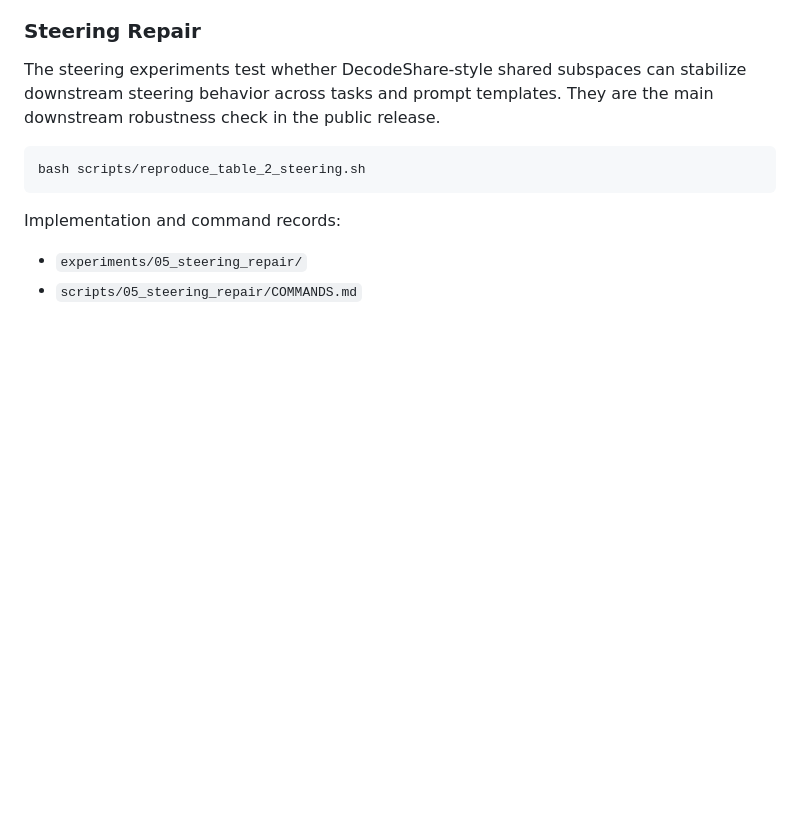
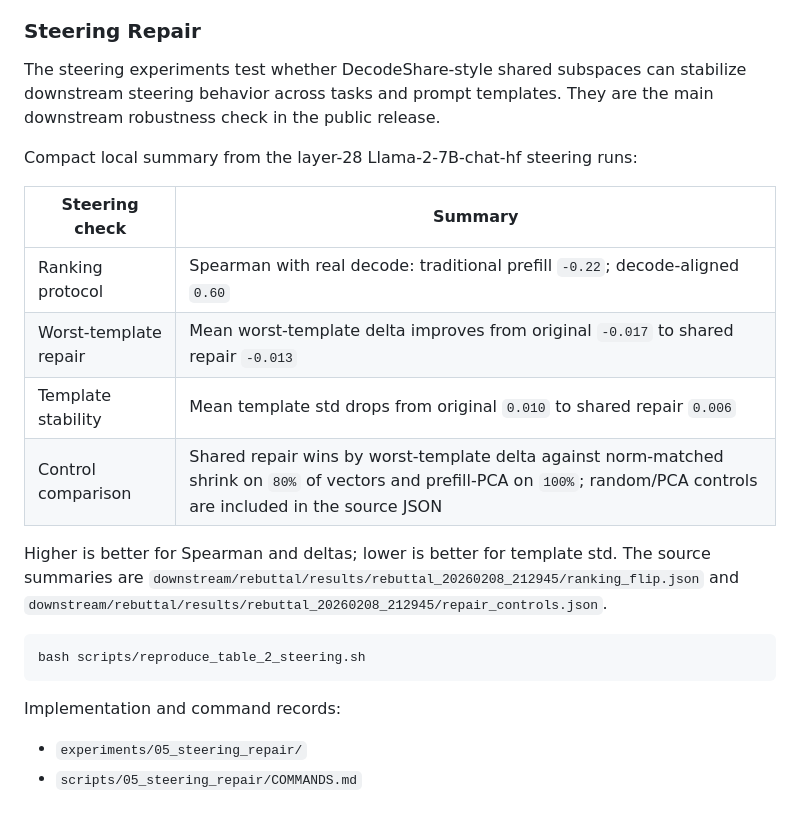
Before and after one commit to Zishan-Shao/decodeshare, a Markdown page: README.md, the part around the change. Rendered like a GitHub page; blank space fills up the shorter version.

Commit message:
Add steering summary table to README

````diff
--- a/README.md
+++ b/README.md
@@ -45,6 +45,20 @@ bash scripts/reproduce_ablation_tables.sh
 The steering experiments test whether DecodeShare-style shared subspaces can
 stabilize downstream steering behavior across tasks and prompt templates. They
 are the main downstream robustness check in the public release.
+
+Compact local summary from the layer-28 Llama-2-7B-chat-hf steering runs:
+
+| Steering check | Summary |
+|---|---|
+| Ranking protocol | Spearman with real decode: traditional prefill `-0.22`; decode-aligned `0.60` |
+| Worst-template repair | Mean worst-template delta improves from original `-0.017` to shared repair `-0.013` |
+| Template stability | Mean template std drops from original `0.010` to shared repair `0.006` |
+| Control comparison | Shared repair wins by worst-template delta against norm-matched shrink on `80%` of vectors and prefill-PCA on `100%`; random/PCA controls are included in the source JSON |
+
+Higher is better for Spearman and deltas; lower is better for template std.
+The source summaries are
+`downstream/rebuttal/results/rebuttal_20260208_212945/ranking_flip.json` and
+`downstream/rebuttal/results/rebuttal_20260208_212945/repair_controls.json`.
 
 ```bash
 bash scripts/reproduce_table_2_steering.sh
````
